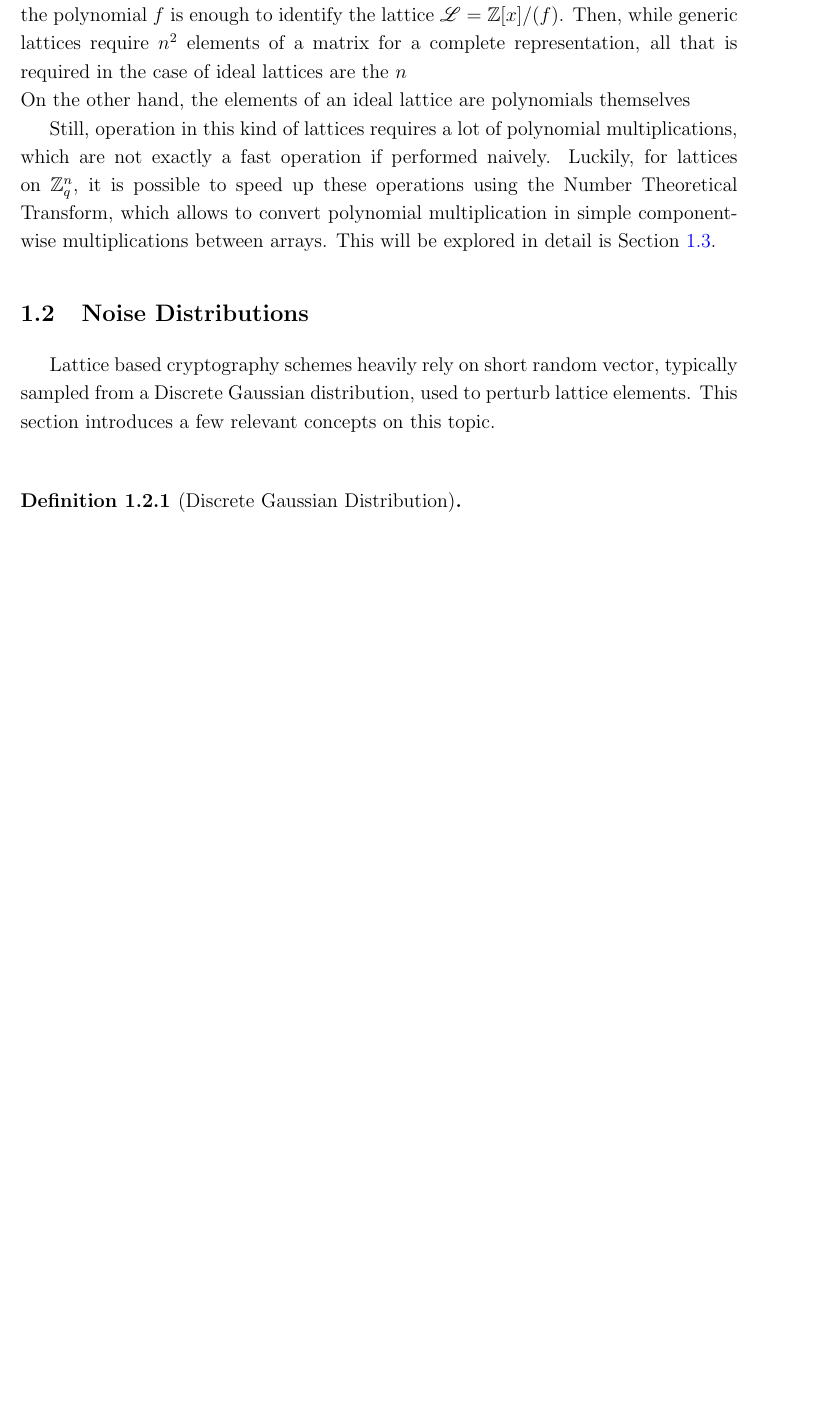
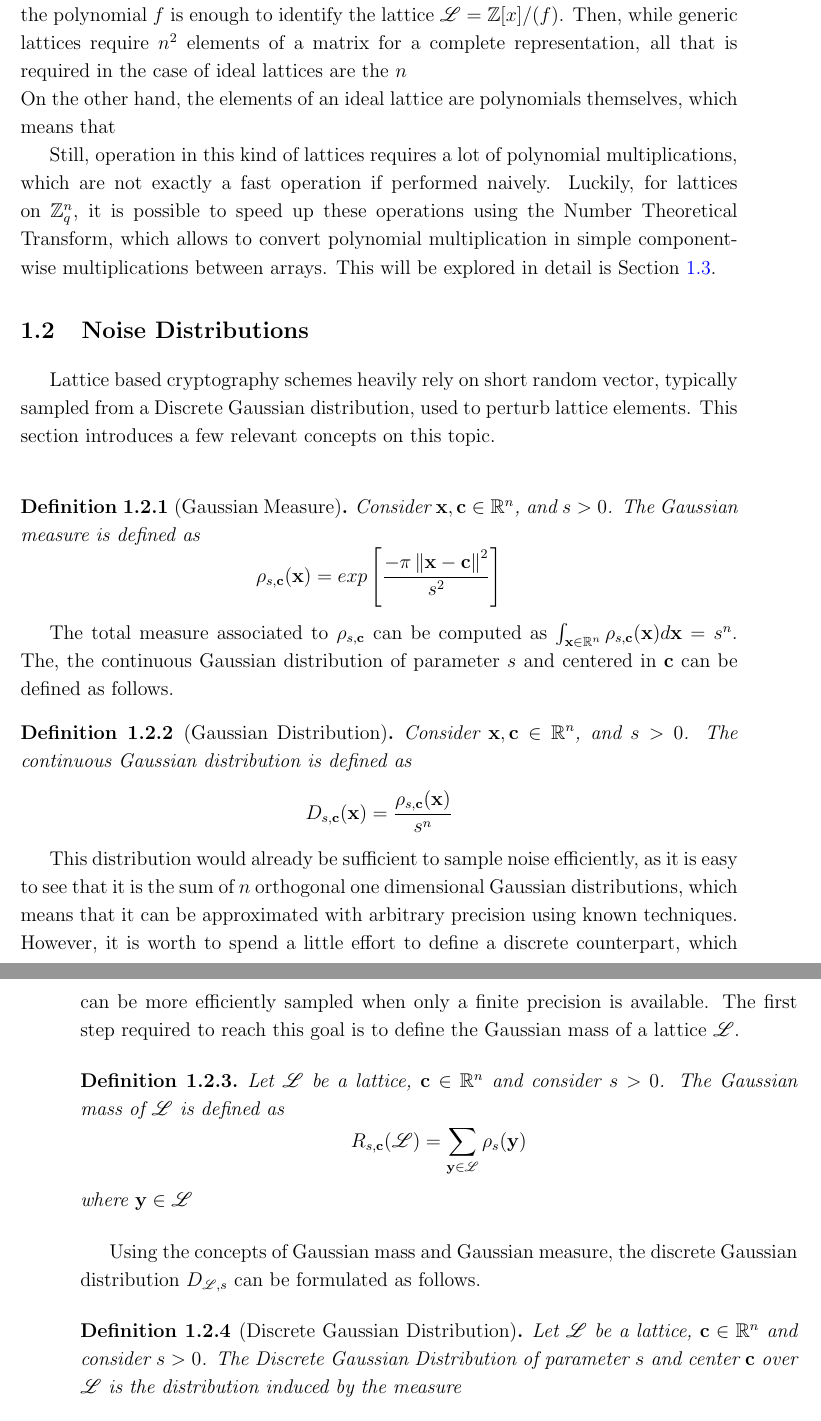
Before and after one commit to samuele-andreoli/frodo, a LaTeX thesis (latex/master_thesis.tex, which reads latex/src/theoretical_background.tex): part of page 13 of 43 before the commit and two parts of pages 13 and 14 of 45 after it, the two joined at a grey line, cut so that both start at the same text, the shorter picture padded with empty space. Compiled offline with pdfLaTeX.

Commit message:
Add noise distribution

```diff
--- a/latex/src/theoretical_background.tex
+++ b/latex/src/theoretical_background.tex
@@ -129,7 +129,7 @@ The dimension of the lattice, as well as its rank is equal to $deg(f)=n$
 \end{definition}
 
 This definition already hints at the biggest advantage of ideal lattices. Indeed, the polynomial $f$ is enough to identify the lattice $\mathscr{L}=\mathbb{Z}[x]/(f)$. Then, while generic lattices require $n^2$ elements of a matrix for a complete representation, all that is required in the case of ideal lattices are the $n$\\
-On the other hand, the elements of an ideal lattice are polynomials themselves
+On the other hand, the elements of an ideal lattice are polynomials themselves, which means that
 %TODO Body
 
 Still, operation in this kind of lattices requires a lot of polynomial multiplications, which are not exactly a fast operation if performed naively. Luckily, for lattices on $\mathbb{Z}_q^n$, it is possible to speed up these operations using the Number Theoretical Transform, which allows to convert polynomial multiplication in simple component-wise multiplications between arrays. This will be explored in detail is Section \ref{sec:bg:ntt}.
@@ -137,4 +137,34 @@ Still, operation in this kind of lattices requires a lot of polynomial multiplic
 \section{Noise Distributions}
 Lattice based cryptography schemes heavily rely on short random vector, typically sampled from a Discrete Gaussian distribution, used to perturb lattice elements. This section introduces a few relevant concepts on this topic.\\
 
+\begin{definition}[Gaussian Measure]
+Consider $\mathbf{x},\mathbf{c}\in\mathbb{R}^n$, and $s>0$. The Gaussian measure is defined as
+\begin{equation*}
+\rho_{s,\mathbf{c}}(\mathbf{x}) = exp\left[\frac{-\pi\norm{\mathbf{x}-\mathbf{c}}^2}{s^2}\right]
+\end{equation*}
+\end{definition}
+
+The total measure associated to $\rho_{s,\mathbf{c}}$ can be computed as $\int_{\mathbf{x}\in\mathbb{R}^n}\rho_{s,\mathbf{c}}(\mathbf{x})d\mathbf{x}$ $=$ $s^n$. The, the continuous Gaussian distribution of parameter $s$ and centered in $\mathbf{c}$ can be defined as follows.
+
+\begin{definition}[Gaussian Distribution]
+Consider $\mathbf{x},\mathbf{c}\in\mathbb{R}^n$, and $s>0$. The continuous Gaussian distribution is defined as
+\begin{equation*}
+D_{s,\mathbf{c}}(\mathbf{x})=\frac{\rho_{s,\mathbf{c}}(\mathbf{x})}{s^n}
+\end{equation*}
+\end{definition}
+
+This distribution would already be sufficient to sample noise efficiently, as it is easy to see that it is the sum of $n$ orthogonal one dimensional Gaussian distributions, which means that it can be approximated with arbitrary precision using known techniques. However, it is worth to spend a little effort to define a discrete counterpart, which can be more efficiently sampled when only a finite precision is available. The first step required to reach this goal is to define the Gaussian mass of a lattice $\mathscr{L}$.
+
+\begin{definition}
+Let $\mathscr{L}$ be a lattice, $\mathbf{c}\in\mathbb{R}^n$ and consider $s>0$. The Gaussian mass of $\mathscr{L}$ is defined as
+\begin{equation*}
+R_{s,\mathbf{c}}(\mathscr{L})=\sum_{\mathbf{y}\in\mathscr{L}}\rho_s(\mathbf{y})
+\end{equation*}
+where $\mathbf{y}\in\mathscr{L}$
+\end{definition}
+
+Using the concepts of Gaussian mass and Gaussian measure, the discrete Gaussian distribution $D_{\mathscr{L},s}$ can be formulated as follows.
+
 \begin{definition}[Discrete Gaussian Distribution]
+Let $\mathscr{L}$ be a lattice, $\mathbf{c}\in\mathbb{R}^n$ and consider $s>0$. The Discrete Gaussian Distribution of parameter $s$ and center $\mathbf{c}$ over $\mathscr{L}$ is the distribution induced by the measure
+\begin{equation*}
```
Also changed, not shown: latex/master_thesis.tex (+3 -3 lines), latex/src/theoretical_background.tex (23 more changed lines).
